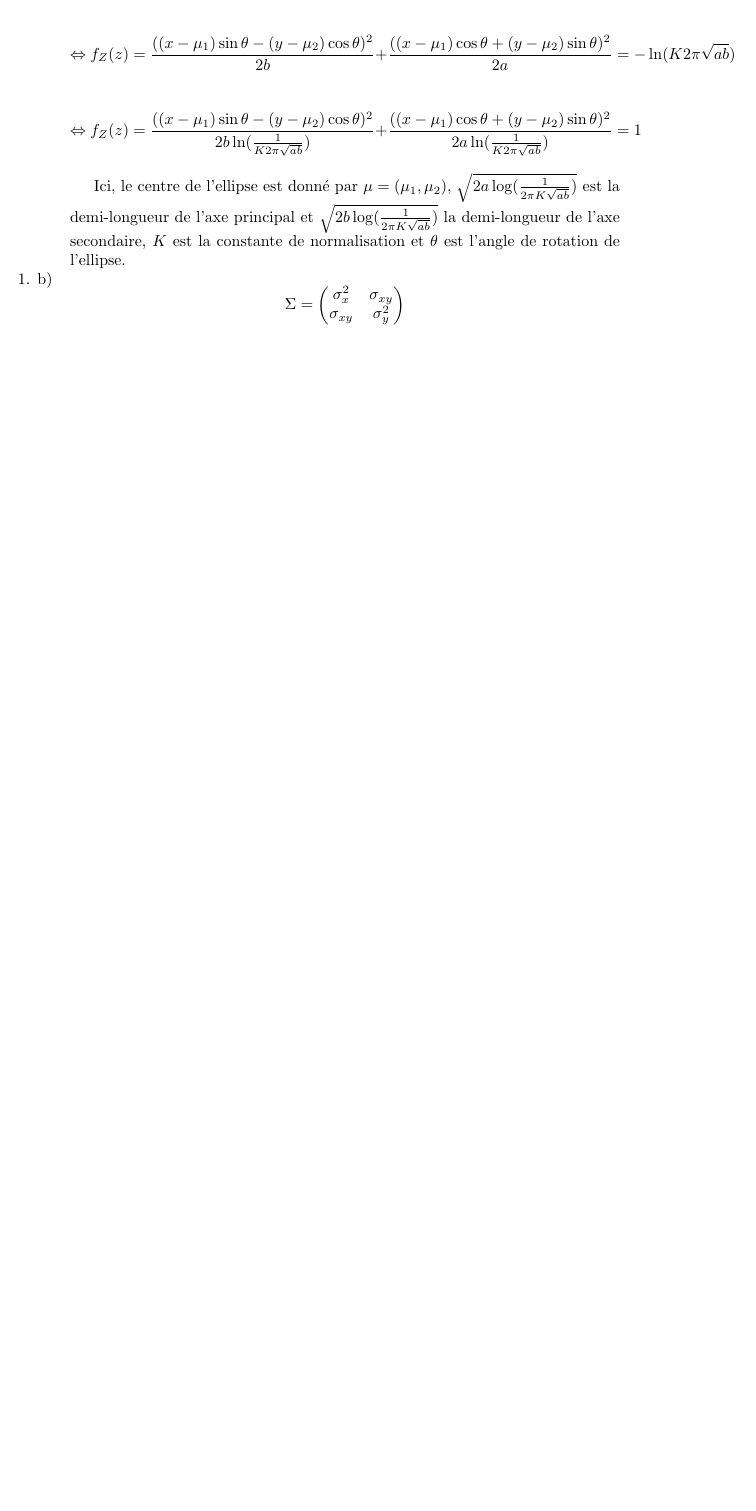
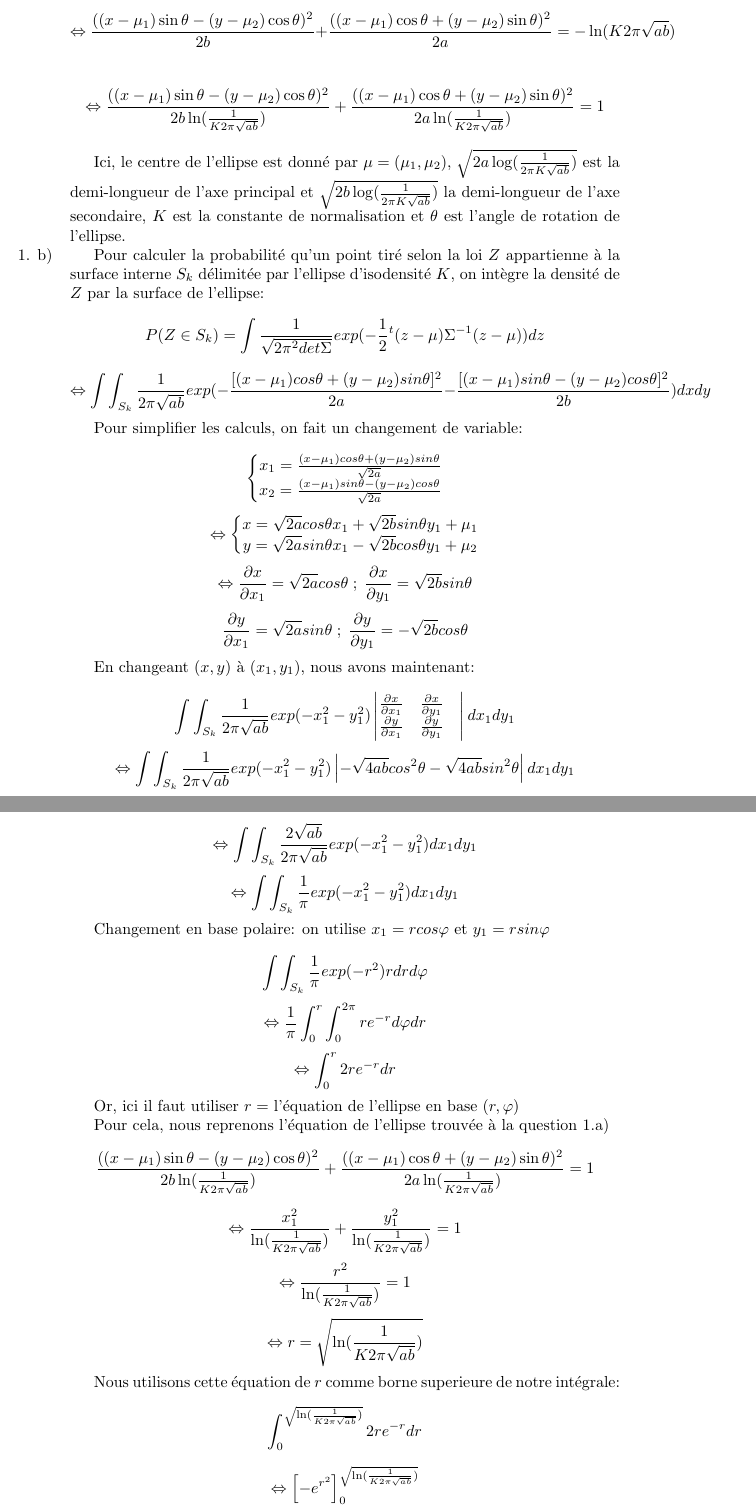
Before and after one commit to MatthiasZdravkovic/Binomial-s-normal-law-, a LaTeX document (rapport.tex): part of page 3 of 3 before the commit and two parts of pages 3 and 4 of 4 after it, the two joined at a grey line, cut so that both start at the same text, the shorter picture padded with empty space. Compiled offline with pdfLaTeX.

Commit message:
updated rapport.tex

```diff
--- a/rapport.tex
+++ b/rapport.tex
@@ -68,17 +68,58 @@ On obtient donc :
 
 $$ f_Z(z) = \frac{1}{2\pi \sqrt{ab}}exp(-\frac{((x-\mu_1)\sin\theta-(y-\mu_2)\cos\theta)^{2}}{2b}-\frac{((x-\mu_1)\cos\theta+(y-\mu_2)\sin\theta)^{2}}{2a})=K$$
 
-$$\Leftrightarrow  f_Z(z) = \frac{((x-\mu_1)\sin\theta-(y-\mu_2)\cos\theta)^{2}}{2b}+\frac{((x-\mu_1)\cos\theta+(y-\mu_2)\sin\theta)^{2}}{2a}=-\ln(K2\pi\sqrt{ab})$$
+$$\Leftrightarrow   \frac{((x-\mu_1)\sin\theta-(y-\mu_2)\cos\theta)^{2}}{2b}+\frac{((x-\mu_1)\cos\theta+(y-\mu_2)\sin\theta)^{2}}{2a}=-\ln(K2\pi\sqrt{ab})$$
 
-$$\Leftrightarrow  f_Z(z) = \frac{((x-\mu_1)\sin\theta-(y-\mu_2)\cos\theta)^{2}}{2b\ln(\frac{1}{K2\pi\sqrt{ab}})}+\frac{((x-\mu_1)\cos\theta+(y-\mu_2)\sin\theta)^{2}}{2a\ln(\frac{1}{K2\pi\sqrt{ab}})}=1$$
+$$\Leftrightarrow   \frac{((x-\mu_1)\sin\theta-(y-\mu_2)\cos\theta)^{2}}{2b\ln(\frac{1}{K2\pi\sqrt{ab}})}+\frac{((x-\mu_1)\cos\theta+(y-\mu_2)\sin\theta)^{2}}{2a\ln(\frac{1}{K2\pi\sqrt{ab}})}=1$$
 
 Ici, le centre de l'ellipse est donné par $\mathbf{\mu} = (\mu_1, \mu_2)$, $\sqrt{2a \log(\frac{1}{2\pi K \sqrt{ab}})}$ est la demi-longueur de l'axe principal et $\sqrt{2b \log(\frac{1}{2\pi K \sqrt{ab}})}$ la demi-longueur de l'axe secondaire, $K$ est la constante de normalisation et $\theta$ est l'angle de rotation de l'ellipse.
 
 \reversemarginpar\marginnote{1. b)}[0cm]
 
-\[
-\Sigma = \begin{pmatrix}
-    \sigma_{x}^2 & \sigma_{xy} \\
-    \sigma_{xy} & \sigma_{y}^2
-\end{pmatrix}
-\]
+Pour calculer la probabilité qu'un point tiré selon la loi $Z$ appartienne à la surface interne $S_k$ délimitée par l'ellipse d'isodensité $K$, on intègre la densité de $Z$ par la surface de l'ellipse:
+$$P(Z \in S_k) = \int \frac{1}{\sqrt{2\pi^2det\Sigma}}exp(-\frac{1}{2} {}^{t}(z-\mu)\Sigma^{-1}(z-\mu)) dz$$
+$$\Leftrightarrow \int\int_{S_k}^{} \frac{1}{2\pi\sqrt{ab}}exp(-\frac{[(x-\mu_1)cos\theta+(y-\mu_2)sin\theta]^2}{2a}-\frac{[(x-\mu_1)sin\theta-(y-\mu_2)cos\theta]^2}{2b})dxdy$$
+
+Pour simplifier les calculs, on fait un changement de variable:
+
+$$\left\{\begin{matrix}x_1=\frac{(x-\mu_1)cos\theta+(y-\mu_2)sin\theta}{\sqrt{2a}}
+    \\ x_2=\frac{(x-\mu_1)sin\theta-(y-\mu_2)cos\theta}{\sqrt{2a}}
+    \end{matrix}\right.$$
+$$\Leftrightarrow
+\left\{\begin{matrix}x=\sqrt{2a}cos\theta x_1+\sqrt{2b}sin\theta y_1 +\mu_1
+\\ y=\sqrt{2a}sin\theta x_1-\sqrt{2b}cos\theta y_1 +\mu_2
+\end{matrix}\right.$$
+$$\Leftrightarrow
+\frac{\partial x}{\partial x_1}=\sqrt{2a}cos\theta\; ;\; \frac{\partial x}{\partial y_1}=\sqrt{2b}sin\theta$$
+$$
+\frac{\partial y}{\partial x_1}=\sqrt{2a}sin\theta\; ;\; \frac{\partial y}{\partial y_1}=-\sqrt{2b}cos\theta$$
+
+En changeant $(x,y)$ à $(x_1,y_1)$, nous avons maintenant:
+
+$$\int\int_{S_k}^{} \frac{1}{2\pi\sqrt{ab}}exp(-x_1^2-y_1^2)\left| \begin{matrix}\frac{\partial x}{\partial x_1}
+    &  \frac{\partial x}{\partial y_1}
+    &  \\\frac{\partial y}{\partial x_1}
+    & \frac{\partial y}{\partial y_1}
+\end{matrix} \right|dx_1dy_1$$
+$$\Leftrightarrow \int\int_{S_k}^{} \frac{1}{2\pi\sqrt{ab}}exp(-x_1^2-y_1^2)\left| -\sqrt{4ab}cos^2\theta -\sqrt{4ab}sin^2\theta\right|dx_1dy_1$$
+$$\Leftrightarrow \int\int_{S_k}^{} \frac{2\sqrt{ab}}{2\pi\sqrt{ab}}exp(-x_1^2-y_1^2)dx_1dy_1$$
+$$\Leftrightarrow \int\int_{S_k}^{} \frac{1}{\pi}exp(-x_1^2-y_1^2)dx_1dy_1$$
+
+Changement en base polaire: on utilise $x_1=rcos\varphi$ et $y_1=rsin\varphi$
+
+$$\int\int_{S_k}^{} \frac{1}{\pi}exp(-r^2)rdrd\varphi$$
+$$\Leftrightarrow \frac{1}{\pi}\int_{0}^{r}\int_{0}^{2\pi} re^{-r}d\varphi dr$$
+$$\Leftrightarrow \int_{0}^{r} 2re^{-r} dr$$
+
+Or, ici il faut utiliser $r=$ l'équation de l'ellipse en base $(r,\varphi)$
+
+Pour cela, nous reprenons l'équation de l'ellipse trouvée à la question 1.a)
+$$\frac{((x-\mu_1)\sin\theta-(y-\mu_2)\cos\theta)^{2}}{2b\ln(\frac{1}{K2\pi\sqrt{ab}})}+\frac{((x-\mu_1)\cos\theta+(y-\mu_2)\sin\theta)^{2}}{2a\ln(\frac{1}{K2\pi\sqrt{ab}})}=1$$
+$$\Leftrightarrow \frac{x_1^2}{\ln(\frac{1}{K2\pi\sqrt{ab}})}+\frac{y_1^2}{\ln(\frac{1}{K2\pi\sqrt{ab}})}=1$$
+$$\Leftrightarrow \frac{r^2}{\ln(\frac{1}{K2\pi\sqrt{ab}})}=1$$
+$$\Leftrightarrow r=\sqrt{\ln(\frac{1}{K2\pi\sqrt{ab}})}$$
+
+Nous utilisons cette équation de $r$ comme borne superieure de notre intégrale:
+$$\int_{0}^{\sqrt{\ln(\frac{1}{K2\pi\sqrt{ab}})}} 2re^{-r} dr$$
+$$\Leftrightarrow \left[ -e^{r^2} \right]_{0}^{\sqrt{\ln(\frac{1}{K2\pi\sqrt{ab}})}}$$
+$$\Leftrightarrow -e^{\sqrt{\ln(\frac{1}{K2\pi\sqrt{ab}})}}+e^0$$
```
Also changed, not shown: rapport.pdf, rapport.tex (12 more changed lines), 5 other files.
